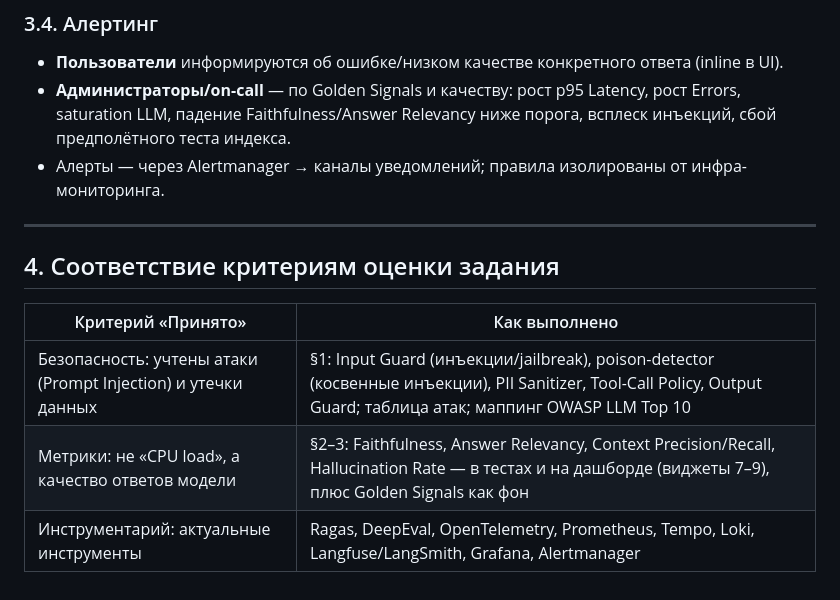
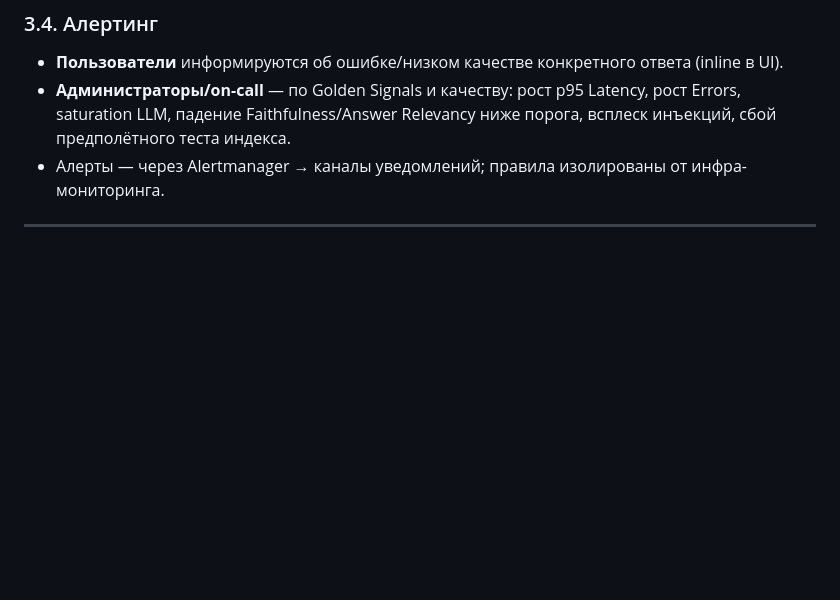
Before and after one commit to pol4/AI_Architect, a Markdown page: HW6/03_Отчёт_по_заданию.md, the part around the change. Drawn GitHub-style; blank space fills up the shorter version.

```diff
--- a/HW6/03_Отчёт_по_заданию.md
+++ b/HW6/03_Отчёт_по_заданию.md
@@ -346,11 +346,3 @@ Average Cost per Request); виджеты **7–9** демонстрируют
 - Алерты — через Alertmanager → каналы уведомлений; правила изолированы от инфра-мониторинга.
 
 ---
-
-## 4. Соответствие критериям оценки задания
-
-| Критерий «Принято» | Как выполнено |
-|--------------------|---------------|
-| Безопасность: учтены атаки (Prompt Injection) и утечки данных | §1: Input Guard (инъекции/jailbreak), poison-detector (косвенные инъекции), PII Sanitizer, Tool-Call Policy, Output Guard; таблица атак; маппинг OWASP LLM Top 10 |
-| Метрики: не «CPU load», а качество ответов модели | §2–3: Faithfulness, Answer Relevancy, Context Precision/Recall, Hallucination Rate — в тестах и на дашборде (виджеты 7–9), плюс Golden Signals как фон |
-| Инструментарий: актуальные инструменты | Ragas, DeepEval, OpenTelemetry, Prometheus, Tempo, Loki, Langfuse/LangSmith, Grafana, Alertmanager |
```
